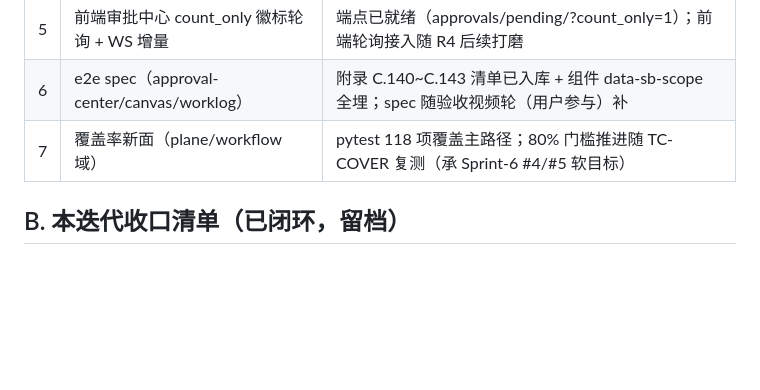
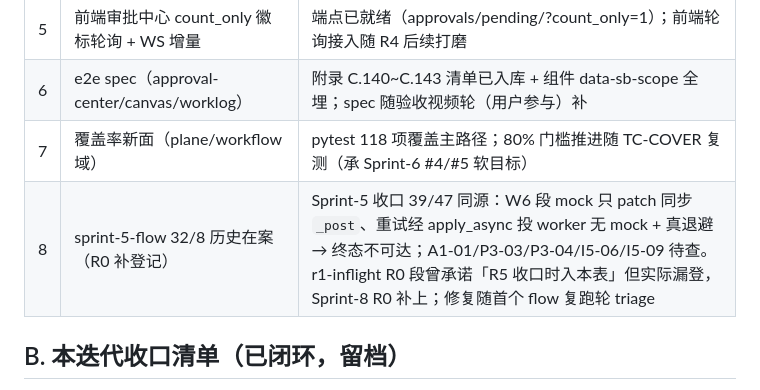
Before and after one commit to RabbitAI-Lab/RabbitProjects, a Markdown page: docs/sprint-7-enterprise-workflow/known-tech-debt.md, the part around the change. Drawn GitHub-style; blank space fills up the shorter version.

```diff
--- a/docs/sprint-7-enterprise-workflow/known-tech-debt.md
+++ b/docs/sprint-7-enterprise-workflow/known-tech-debt.md
@@ -14,6 +14,7 @@
 | 5 | 前端审批中心 count_only 徽标轮询 + WS 增量 | 端点已就绪（approvals/pending/?count_only=1）；前端轮询接入随 R4 后续打磨 |
 | 6 | e2e spec（approval-center/canvas/worklog） | 附录 C.140~C.143 清单已入库 + 组件 data-sb-scope 全埋；spec 随验收视频轮（用户参与）补 |
 | 7 | 覆盖率新面（plane/workflow 域） | pytest 118 项覆盖主路径；80% 门槛推进随 TC-COVER 复测（承 Sprint-6 #4/#5 软目标） |
+| 8 | sprint-5-flow 32/8 历史在案（R0 补登记） | Sprint-5 收口 39/47 同源：W6 段 mock 只 patch 同步 `_post`、重试经 apply_async 投 worker 无 mock + 真退避 → 终态不可达；A1-01/P3-03/P3-04/I5-06/I5-09 待查。r1-inflight R0 段曾承诺「R5 收口时入本表」但实际漏登，Sprint-8 R0 补上；修复随首个 flow 复跑轮 triage |
 
 ## B. 本迭代收口清单（已闭环，留档）
 
```
Also changed, not shown: docs/sprint-3-views-collab/sprint-overview.md (+1 -1 lines).
